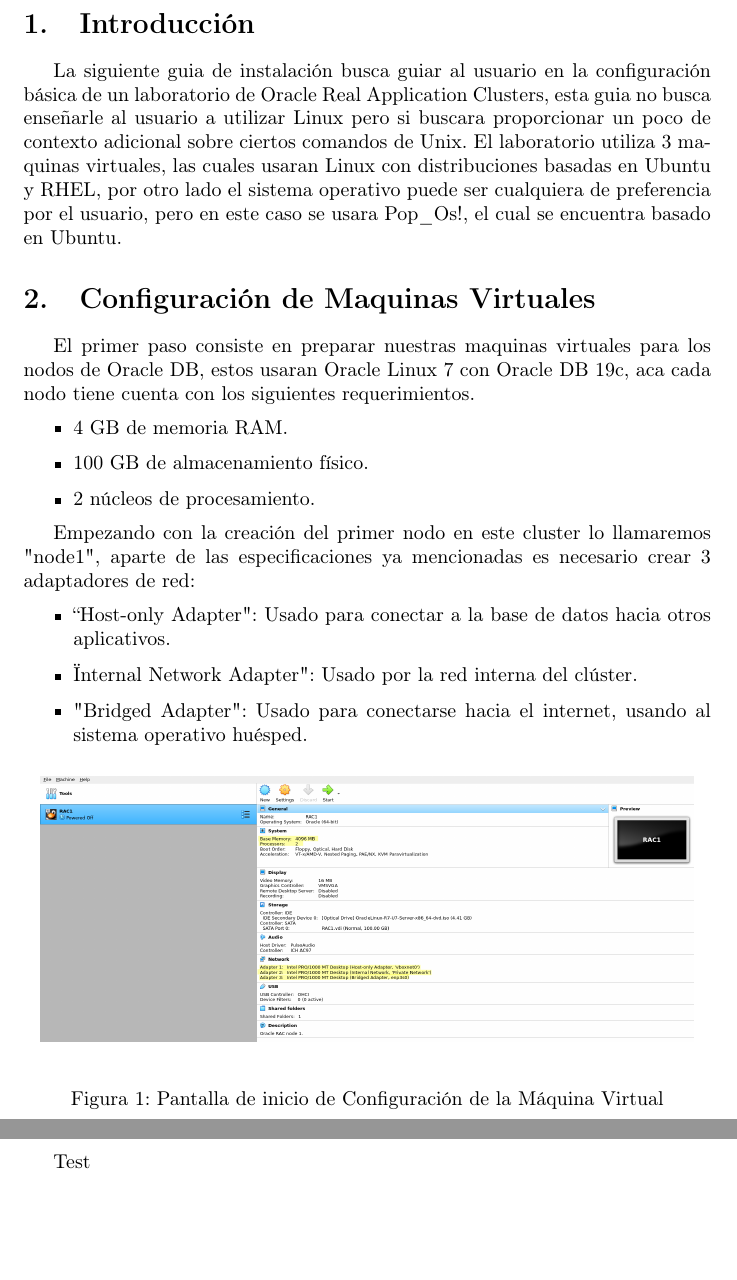
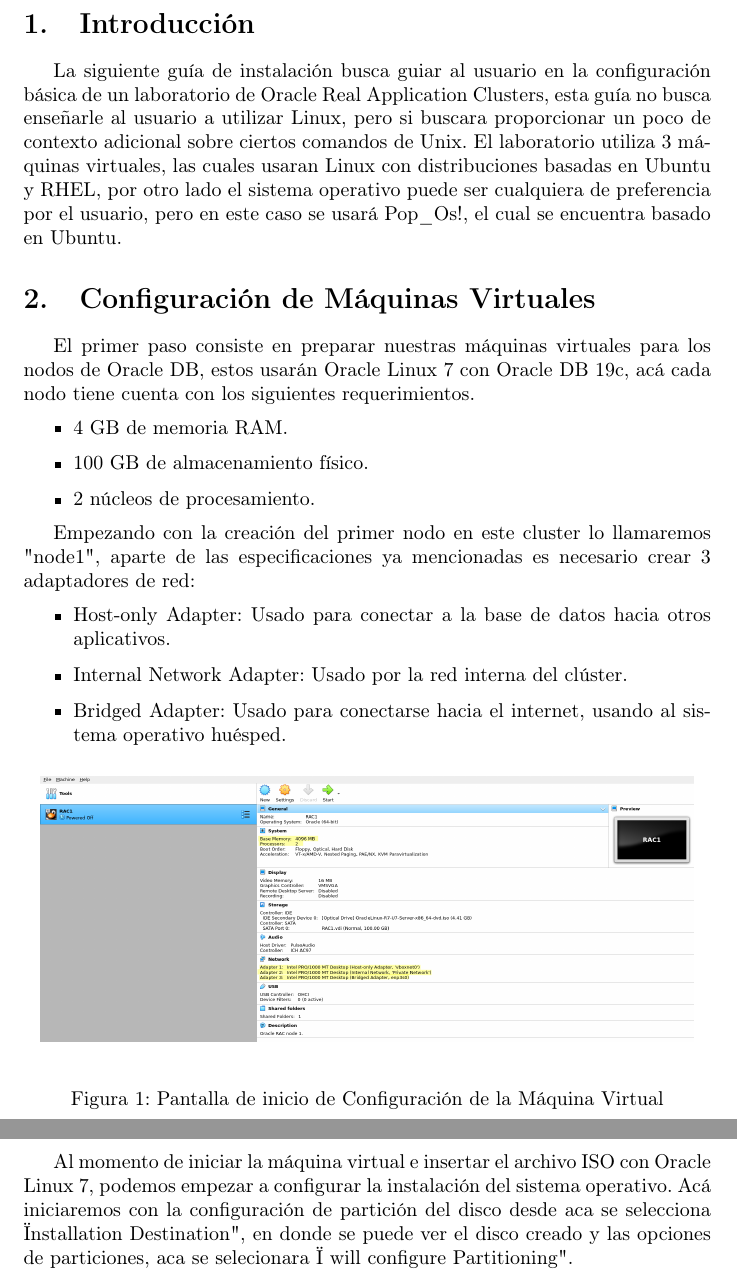
Before and after one commit to Je12emy/oracle_cluster_installation_guide, a LaTeX document (oracle_rac_installation_guide.tex): two parts of pages 1 and 2 of 2, joined at a grey line, cut so that both start at the same text, the shorter picture padded with empty space. Compiled offline with pdfLaTeX.

Commit message:
Add magic comment for LSP config and remove some double quotes

```diff
--- a/oracle_rac_installation_guide.tex
+++ b/oracle_rac_installation_guide.tex
@@ -9,11 +10,11 @@
 
 \section{Introducción}
 
-La siguiente guia de instalación busca guiar al usuario en la configuración básica de un laboratorio de Oracle Real Application Clusters, esta guia no busca enseñarle al usuario a utilizar Linux pero si buscara proporcionar un poco de contexto adicional sobre ciertos comandos de Unix. El laboratorio utiliza 3 maquinas virtuales, las cuales usaran Linux con distribuciones basadas en Ubuntu y RHEL, por otro lado el sistema operativo puede ser cualquiera de preferencia por el usuario, pero en este caso se usara Pop\_Os!, el cual se encuentra basado en Ubuntu.
+La siguiente guía de instalación busca guiar al usuario en la configuración básica de un laboratorio de Oracle Real Application Clusters, esta guía no busca enseñarle al usuario a utilizar Linux, pero si buscara proporcionar un poco de contexto adicional sobre ciertos comandos de Unix. El laboratorio utiliza 3 máquinas virtuales, las cuales usaran Linux con distribuciones basadas en Ubuntu y RHEL, por otro lado el sistema operativo puede ser cualquiera de preferencia por el usuario, pero en este caso se usará Pop\_Os!, el cual se encuentra basado en Ubuntu.
 
-\section{Configuración de Maquinas Virtuales}
+\section{Configuración de Máquinas Virtuales}
 
-El primer paso consiste en preparar nuestras maquinas virtuales para los nodos de Oracle DB, estos usaran Oracle Linux 7 con Oracle DB 19c, aca cada nodo tiene cuenta con los siguientes requerimientos.
+El primer paso consiste en preparar nuestras máquinas virtuales para los nodos de Oracle DB, estos usarán Oracle Linux 7 con Oracle DB 19c, acá cada nodo tiene cuenta con los siguientes requerimientos.
 
 \begin{itemize}
     \item 4 GB de memoria RAM.
@@ -24,9 +25,9 @@
 Empezando con la creación del primer nodo en este cluster lo llamaremos "node1", aparte de las especificaciones ya mencionadas es necesario crear 3 adaptadores de red:
 
 \begin{itemize}
-    \item “Host-only Adapter": Usado para conectar a la base de datos hacia otros aplicativos.
-    \item "Internal Network Adapter": Usado por la red interna del clúster.
-    \item "Bridged Adapter": Usado para conectarse hacia el internet, usando al sistema operativo huésped.
+    \item Host-only Adapter: Usado para conectar a la base de datos hacia otros aplicativos.
+    \item Internal Network Adapter: Usado por la red interna del clúster.
+    \item Bridged Adapter: Usado para conectarse hacia el internet, usando al sistema operativo huésped.
 \end{itemize}
 
 \begin{figure}[H]
@@ -36,6 +37,6 @@
     \caption{Pantalla de inicio de Configuración de la Máquina Virtual}
 \end{figure}
 
-Test
+Al momento de iniciar la máquina virtual e insertar el archivo ISO con Oracle Linux 7, podemos empezar a configurar la instalación del sistema operativo. Acá iniciaremos con la configuración de partición del disco desde aca se selecciona "Installation Destination", en donde se puede ver el disco creado y las opciones de particiones, aca se selecionara "I will configure Partitioning".
 
 \end{document}
```
Also changed, not shown: oracle_rac_installation_guide.tex (1 more changed lines).
